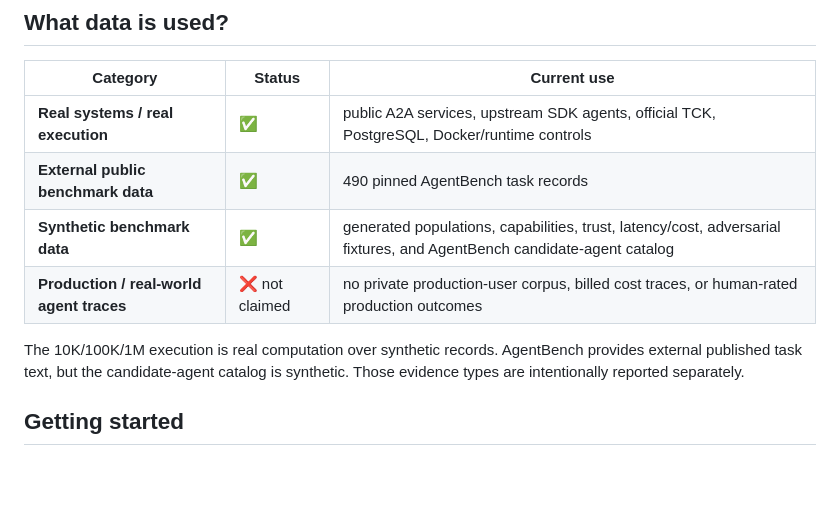
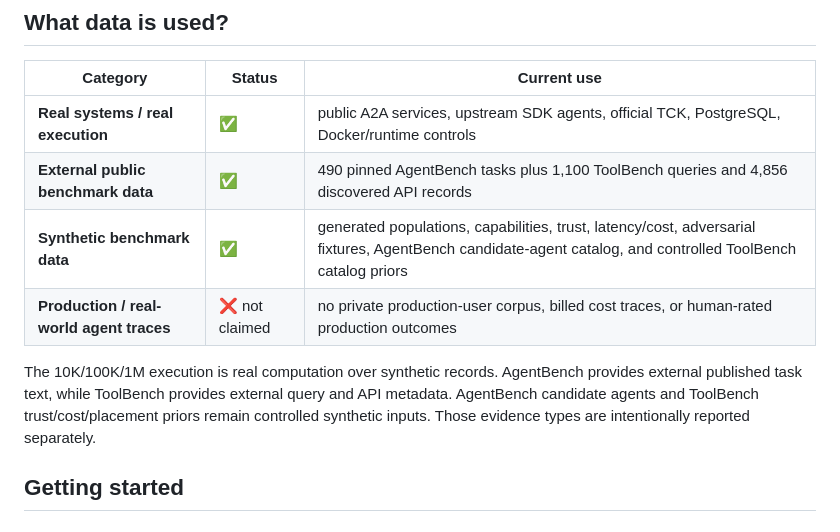
Before and after one commit to sauravsingla/agentweave, a Markdown page: README.md, the part around one of its changes. Drawn GitHub-style; blank space fills up the shorter version.

```diff
--- a/README.md
+++ b/README.md
@@ -228,11 +264,11 @@ A passing proof is evidence for the configured test runtime; it is not a formal
 | Category | Status | Current use |
 |---|---|---|
 | **Real systems / real execution** | ✅ | public A2A services, upstream SDK agents, official TCK, PostgreSQL, Docker/runtime controls |
-| **External public benchmark data** | ✅ | 490 pinned AgentBench task records |
-| **Synthetic benchmark data** | ✅ | generated populations, capabilities, trust, latency/cost, adversarial fixtures, and AgentBench candidate-agent catalog |
+| **External public benchmark data** | ✅ | 490 pinned AgentBench tasks plus 1,100 ToolBench queries and 4,856 discovered API records |
+| **Synthetic benchmark data** | ✅ | generated populations, capabilities, trust, latency/cost, adversarial fixtures, AgentBench candidate-agent catalog, and controlled ToolBench catalog priors |
 | **Production / real-world agent traces** | ❌ not claimed | no private production-user corpus, billed cost traces, or human-rated production outcomes |
 
-The 10K/100K/1M execution is real computation over synthetic records. AgentBench provides external published task text, but the candidate-agent catalog is synthetic. Those evidence types are intentionally reported separately.
+The 10K/100K/1M execution is real computation over synthetic records. AgentBench provides external published task text, while ToolBench provides external query and API metadata. AgentBench candidate agents and ToolBench trust/cost/placement priors remain controlled synthetic inputs. Those evidence types are intentionally reported separately.
 
 ## Getting started
 
```
Also changed, not shown: other parts of README.md (+36 -0 lines).
